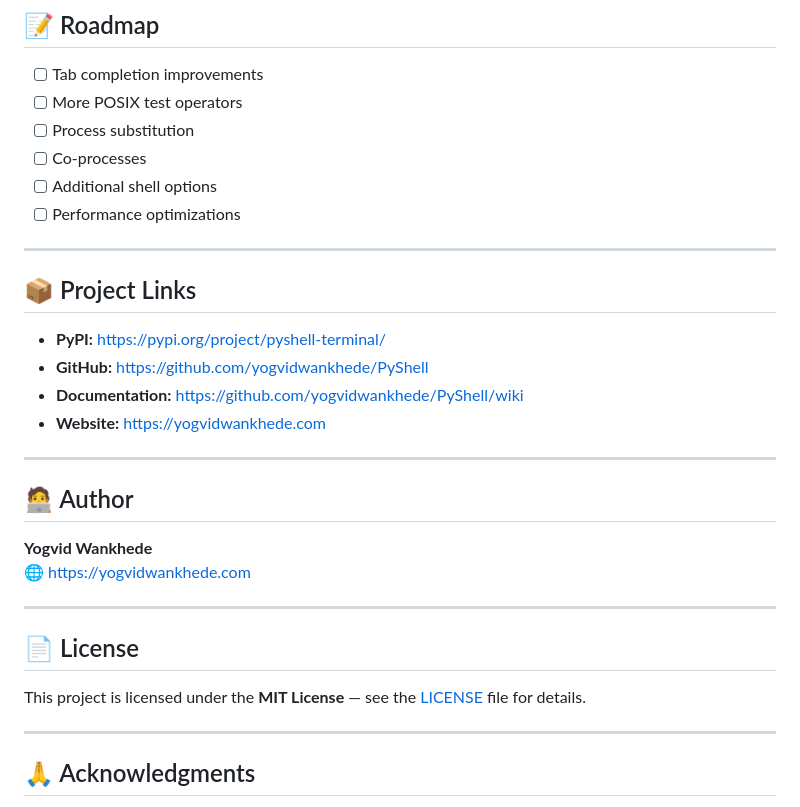
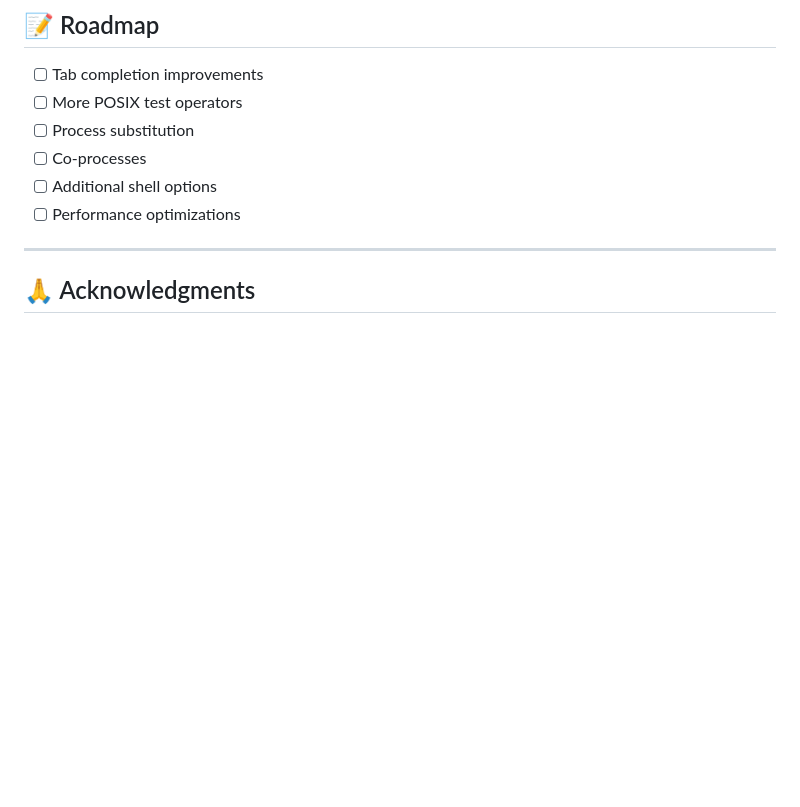
Before and after one commit to yogvidwankhede/PyShell, a Markdown page: README.md, the part around the change. Drawn GitHub-style; blank space fills up the shorter version.

```diff
--- a/README.md
+++ b/README.md
@@ -217,27 +217,6 @@ Contributions are welcome! 🙌
 
 ---
 
-## 📦 Project Links
-
-- **PyPI:** [https://pypi.org/project/pyshell-terminal/](https://pypi.org/project/pyshell-terminal/)
-- **GitHub:** [https://github.com/yogvidwankhede/PyShell](https://github.com/yogvidwankhede/PyShell)
-- **Documentation:** [https://github.com/yogvidwankhede/PyShell/wiki](https://github.com/yogvidwankhede/PyShell/wiki)
-- **Website:** [https://yogvidwankhede.com](https://yogvidwankhede.com)
-
----
-
-## 🧑‍💻 Author
-
-**Yogvid Wankhede**
-🌐 [https://yogvidwankhede.com](https://yogvidwankhede.com)
-
----
-
-## 📄 License
-
-This project is licensed under the **MIT License** — see the [LICENSE](LICENSE) file for details.
-
----
 
 ## 🙏 Acknowledgments
 
```
